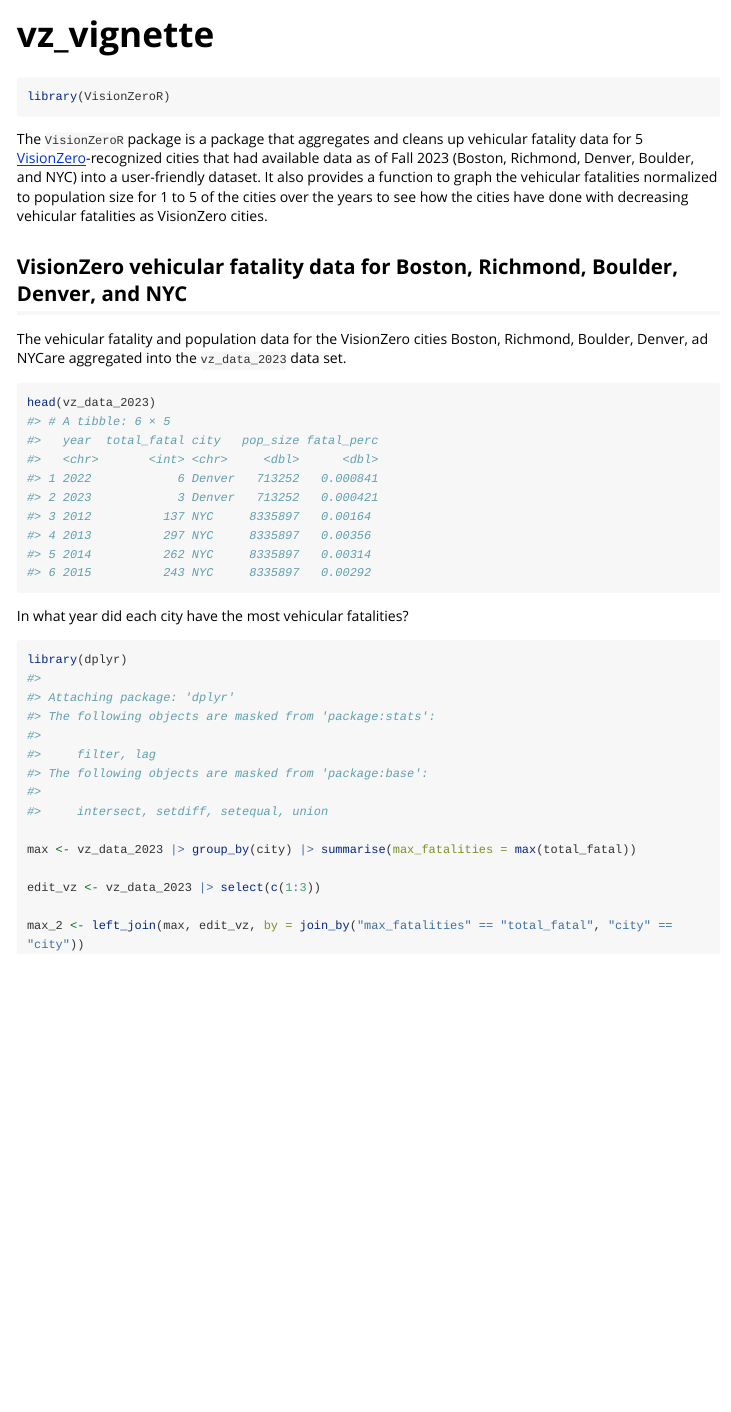
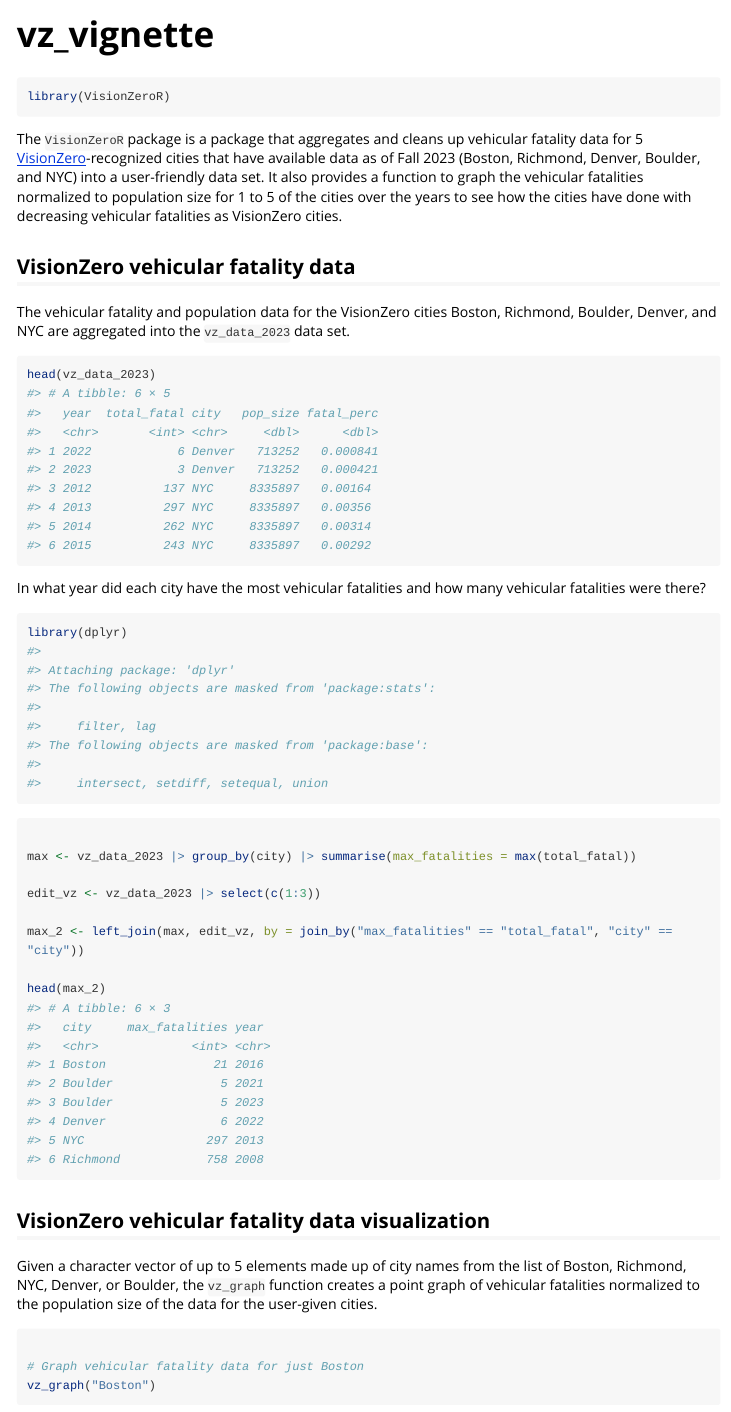
Before and after one commit to kristine-le1/VisionZeroR, an R Markdown document (vignettes/vz_vignette.Rmd): the page in a window 1100 px wide, from its top. Rendered offline with R 4.5, knitr and Pandoc, with nearby package versions; some code elsewhere in the file could not run offline; long lines of code are wrapped.

Commit message:
Adding vignette

````diff
--- a/vignettes/vz_vignette.Rmd
+++ b/vignettes/vz_vignette.Rmd
@@ -18,19 +18,23 @@
 library(VisionZeroR)
 ```
 
-The `VisionZeroR` package is a package that aggregates and cleans up vehicular fatality data for 5 [VisionZero](https://visionzeronetwork.org/about/what-is-vision-zero/)-recognized cities that had available data as of Fall 2023 (Boston, Richmond, Denver, Boulder, and NYC) into a user-friendly dataset. It also provides a function to graph the vehicular fatalities normalized to population size for 1 to 5 of the cities over the years to see how the cities have done with decreasing vehicular fatalities as VisionZero cities.
+The `VisionZeroR` package is a package that aggregates and cleans up vehicular fatality data for 5 [VisionZero](https://visionzeronetwork.org/about/what-is-vision-zero/)-recognized cities that have available data as of Fall 2023 (Boston, Richmond, Denver, Boulder, and NYC) into a user-friendly data set. It also provides a function to graph the vehicular fatalities normalized to population size for 1 to 5 of the cities over the years to see how the cities have done with decreasing vehicular fatalities as VisionZero cities.
 
-## VisionZero vehicular fatality data for Boston, Richmond, Boulder, Denver, and NYC
-The vehicular fatality and population data for the VisionZero cities Boston, Richmond, Boulder, Denver, ad NYCare aggregated into the `vz_data_2023` data set.
+## VisionZero vehicular fatality data
+
+The vehicular fatality and population data for the VisionZero cities Boston, Richmond, Boulder, Denver, and NYC are aggregated into the `vz_data_2023` data set.
 
 ```{r}
 head(vz_data_2023)
 ```
 
-In what year did each city have the most vehicular fatalities?
+In what year did each city have the most vehicular fatalities and how many vehicular fatalities were there?
 
 ```{r}
 library(dplyr)
+```
+
+```{r}
 
 max <- vz_data_2023 |> group_by(city) |> summarise(max_fatalities = max(total_fatal))
 
@@ -38,4 +42,14 @@
 
 max_2 <- left_join(max, edit_vz, by = join_by("max_fatalities" == "total_fatal", "city" == "city"))
 
+head(max_2)
 ```
+
+## VisionZero vehicular fatality data visualization
+
+Given a character vector of up to 5 elements made up of city names from the list of Boston, Richmond, NYC, Denver, or Boulder, the `vz_graph` function creates a point graph of vehicular fatalities normalized to the population size of the data for the user-given cities.
+
+```{r}
+
+# Graph vehicular fatality data for just Boston
+vz_graph("Boston")
````
Also changed, not shown: vignettes/vz_vignette.Rmd (5 more changed lines).
